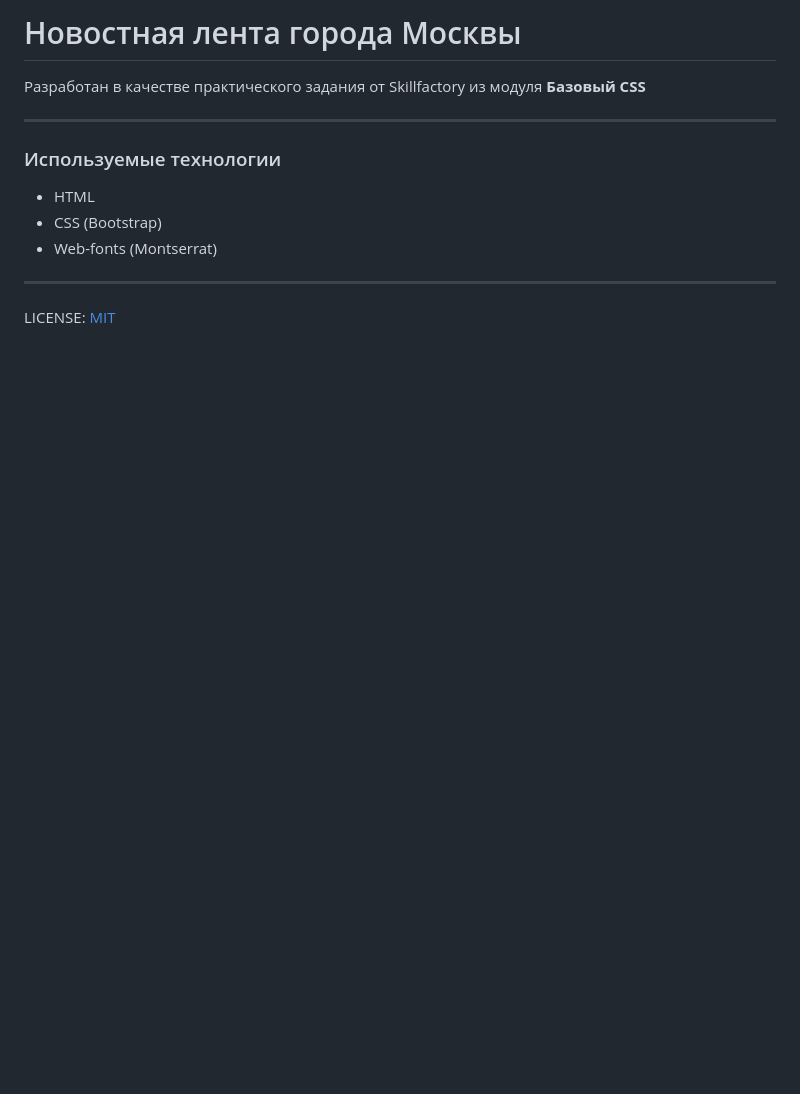
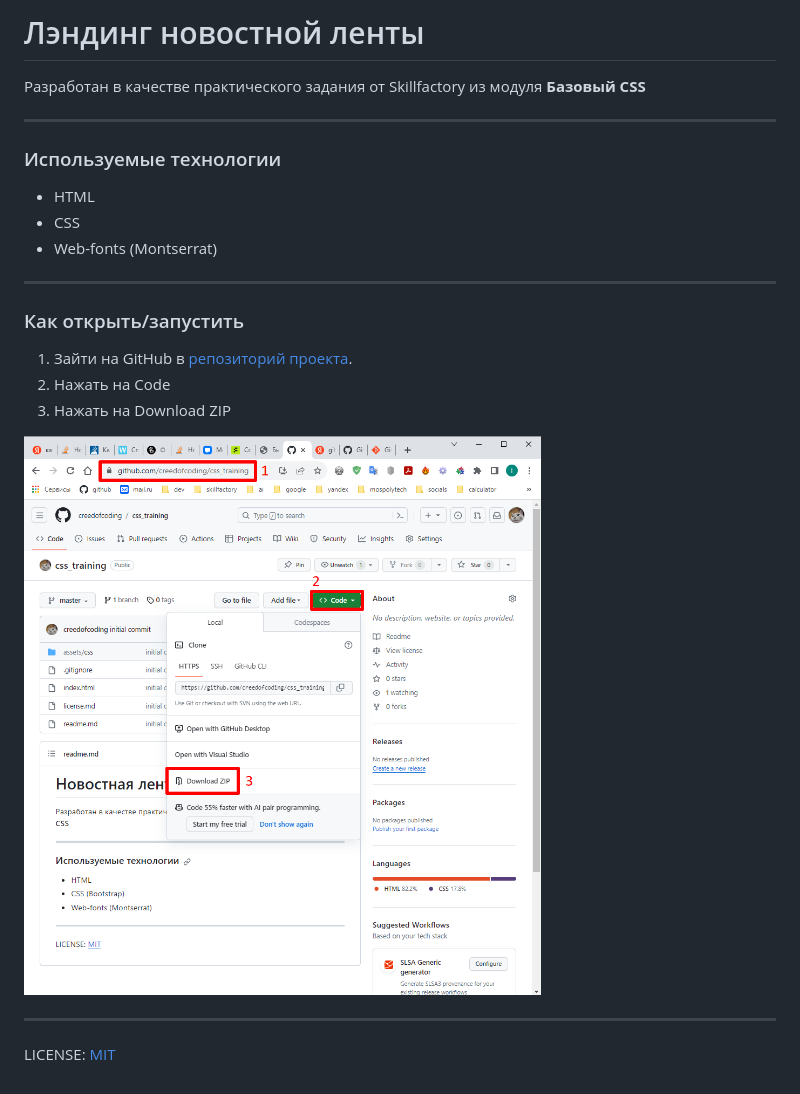
Before and after one commit to creedofcoding/css_training, a Markdown page: readme.md, the part around the change. Drawn GitHub-style; pictures changed too: assets/img/image.png (added); blank space fills up the shorter version.

```diff
--- a/readme.md
+++ b/readme.md
@@ -1,4 +1,4 @@
-# Новостная лента города Москвы
+# Лэндинг новостной ленты
 
 Разработан в качестве практического задания от Skillfactory из модуля **Базовый CSS**
 
@@ -7,9 +7,19 @@
 ### Используемые технологии
 
 * HTML
-* CSS (Bootstrap)
+* CSS
 * Web-fonts (Montserrat)
 
 ---
 
+### Как открыть/запустить
+
+1. Зайти на GitHub в [репозиторий проекта](https://github.com/creedofcoding/css_training).
+2. Нажать на Code
+3. Нажать на Download ZIP
+
+![загрузка_файлов](assets/img/image.png)
+
+---
+
 LICENSE: [MIT](./license.md)
```
